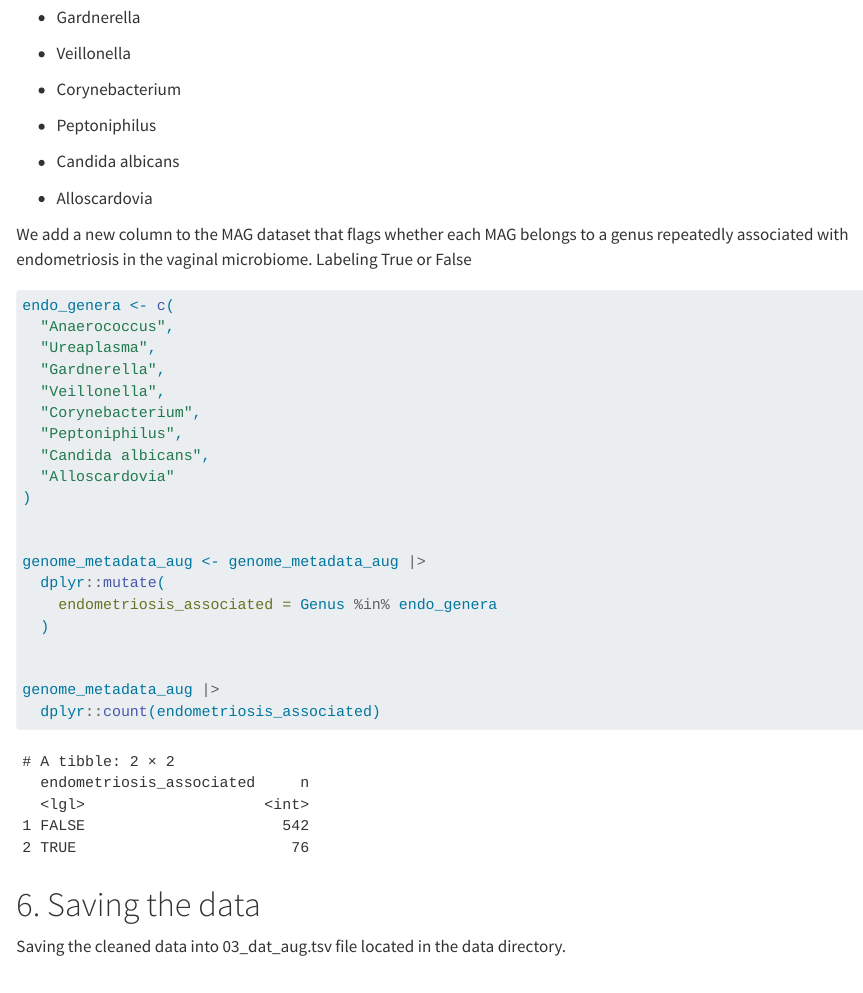
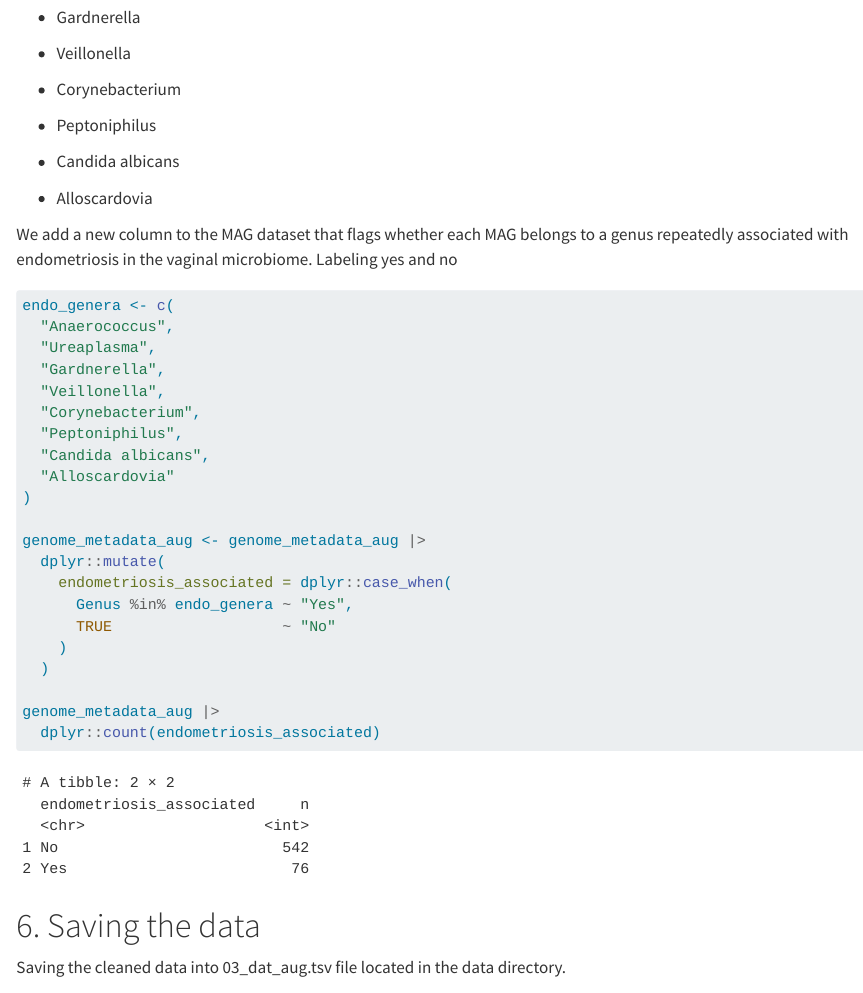
Before and after one commit to rforbiodatascience25/group_06_project, a Quarto document (R/03_augment.qmd): the page in a window 1100 px wide, from 1610 px down. Rendered offline with R 4.5, knitr and Pandoc in place of Quarto, with nearby package versions.

Commit message:
Edit: changing endimetriosis associatedd data from trye/false to yes/no

````diff
--- a/R/03_augment.qmd
+++ b/R/03_augment.qmd
@@ -85,7 +85,7 @@ Across these vaginal datasets, the most consistently reported endometriosis-asso
 
 -   Alloscardovia
 
-We add a new column to the MAG dataset that flags whether each MAG belongs to a genus repeatedly associated with endometriosis in the vaginal microbiome. Labeling True or False
+We add a new column to the MAG dataset that flags whether each MAG belongs to a genus repeatedly associated with endometriosis in the vaginal microbiome. Labeling yes and no
 
 ```{r}
 
@@ -100,15 +100,17 @@ endo_genera <- c(
   "Alloscardovia"
 )
 
-
 genome_metadata_aug <- genome_metadata_aug |>
   dplyr::mutate(
-    endometriosis_associated = Genus %in% endo_genera
+    endometriosis_associated = dplyr::case_when(
+      Genus %in% endo_genera ~ "Yes",
+      TRUE                   ~ "No"
+    )
   )
-
 
 genome_metadata_aug |>
   dplyr::count(endometriosis_associated)
+
 
 ```
 
````
